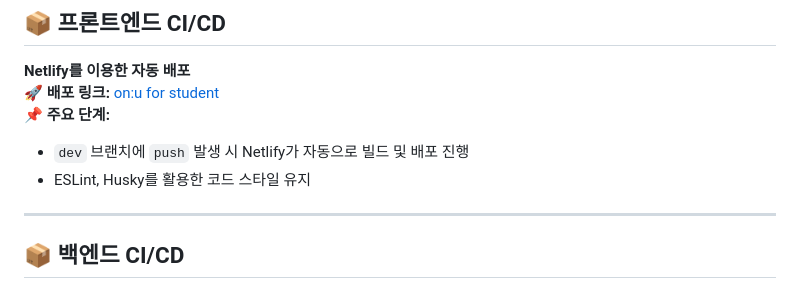
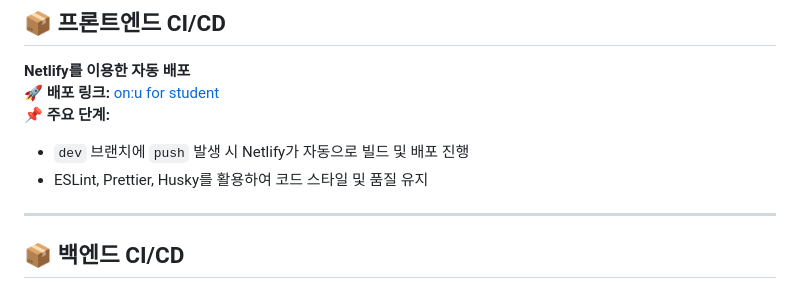
Before and after one commit to softeer5th/Team7-BungeoBbang, a Markdown page: README.md, the part around the change. Rendered like a GitHub page.

```diff
--- a/README.md
+++ b/README.md
@@ -105,7 +105,7 @@
 🚀 **배포 링크:** [on:u for student](https://onu-univ.site)
 📌 **주요 단계:**
 - `dev` 브랜치에 `push` 발생 시 Netlify가 자동으로 빌드 및 배포 진행
-- ESLint, Husky를 활용한 코드 스타일 유지
+- ESLint, Prettier, Husky를 활용하여 코드 스타일 및 품질 유지
 
 ---
 
```
